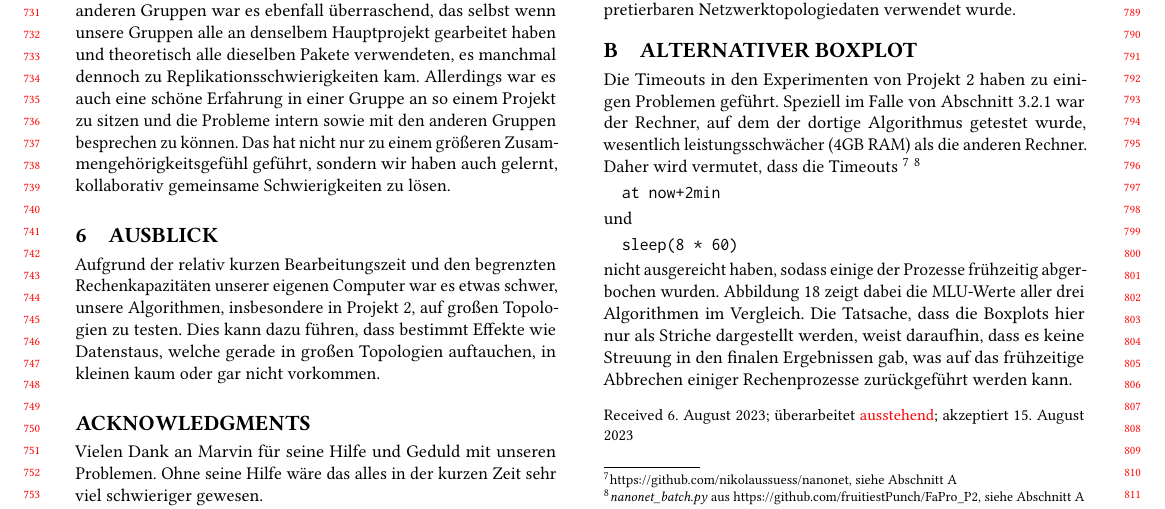
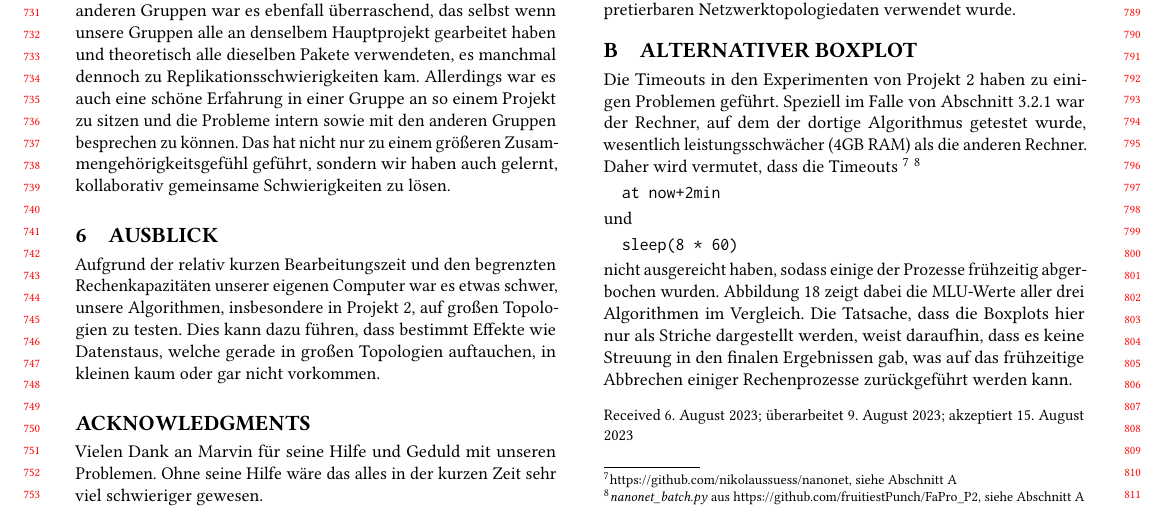
Before and after one commit to fruitiestPunch/FaPro_Report, a LaTeX paper (fapro_report.tex): part of page 7 of 7, cut so that both start at the same text. Compiled offline with pdfLaTeX.

Commit message:
added review date

```diff
--- a/fapro_report.tex
+++ b/fapro_report.tex
@@ -80,7 +80,7 @@ jedoch haben wir daraus die Lehre gezogen wie wir unsere Arbeit besser replizier
 \keywords{weight optimization, waypoint optimization}
 
 \received{6. August 2023}
-\received[\"uberarbeitet]{\textcolor{red}{ausstehend}}
+\received[\"uberarbeitet]{9. August 2023}
 \received[akzeptiert]{15. August 2023}
 
 \maketitle
```
Also changed, not shown: fapro_report.pdf.
